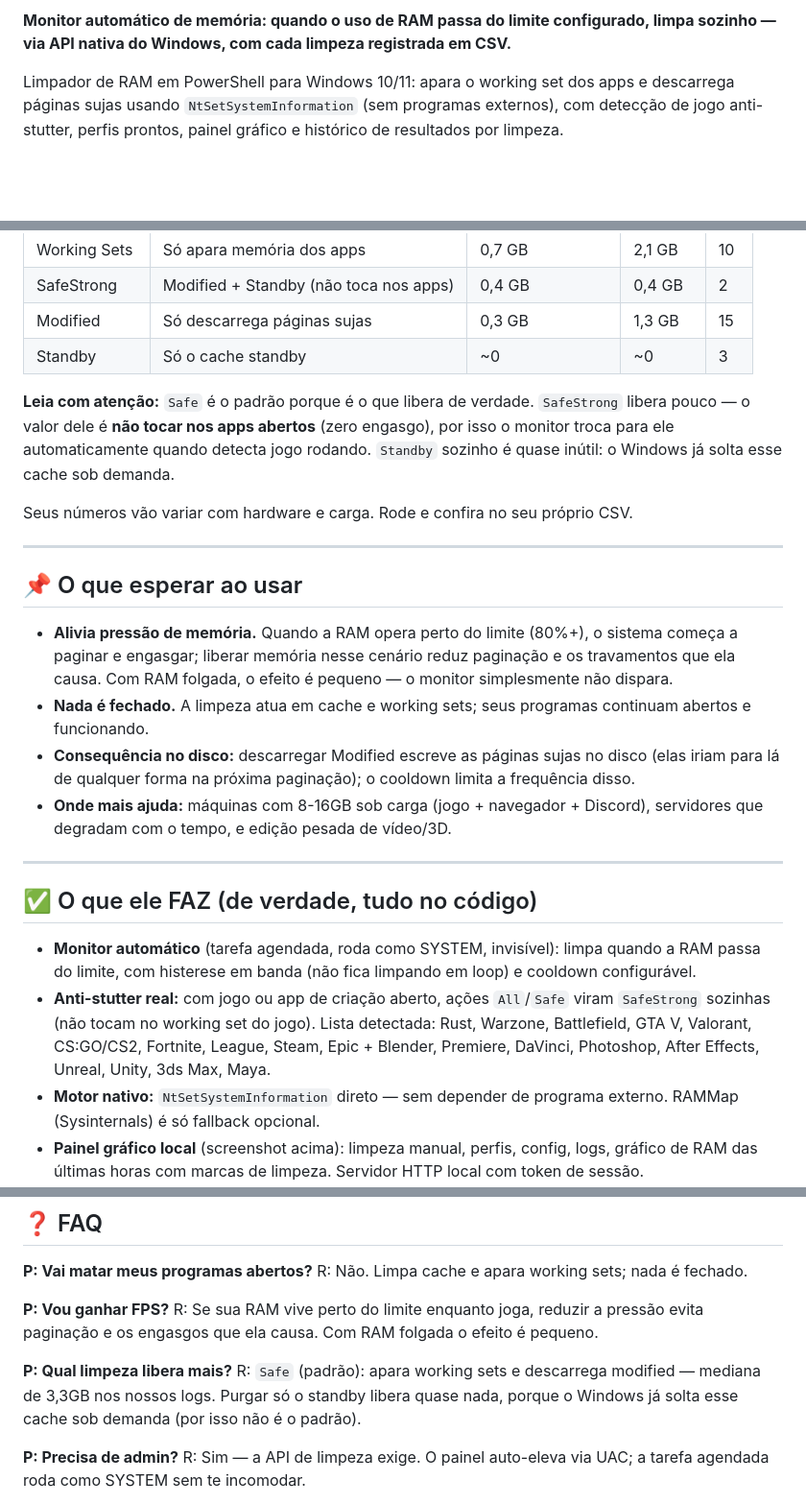
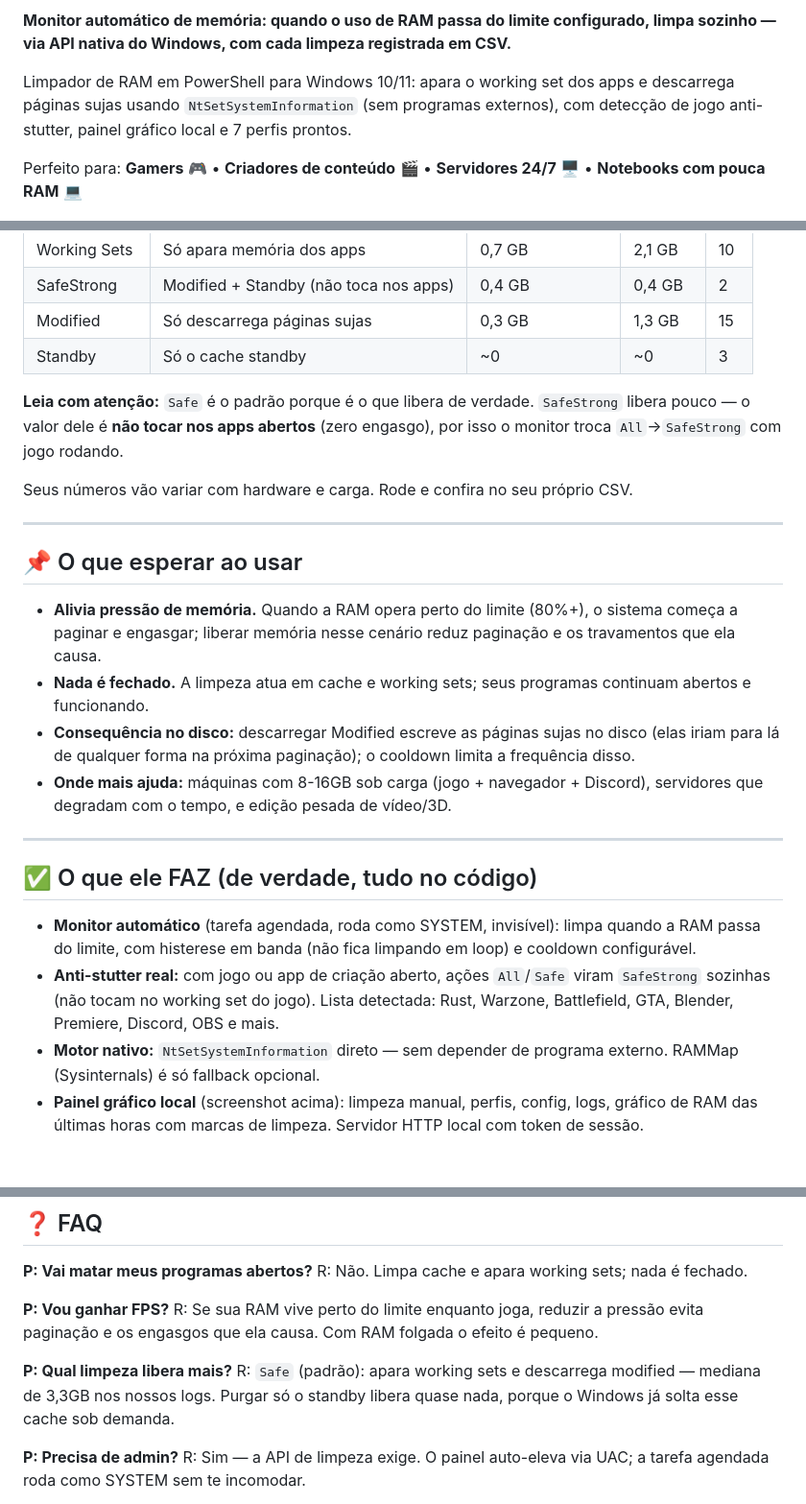
Before and after one commit to Codyte/Ram-Otimizador, a Markdown page: README.md, 3 parts joined by grey strips. Shown at 96% size. GitHub-like rendering; blank space fills up the shorter version.

Commit message:
docs: enhance README with SEO optimization, better badges, and searchability

```diff
--- a/README.md
+++ b/README.md
@@ -5,7 +11,9 @@
 
 **Monitor automático de memória: quando o uso de RAM passa do limite configurado, limpa sozinho — via API nativa do Windows, com cada limpeza registrada em CSV.**
 
-Limpador de RAM em PowerShell para Windows 10/11: apara o working set dos apps e descarrega páginas sujas usando `NtSetSystemInformation` (sem programas externos), com detecção de jogo anti-stutter, perfis prontos, painel gráfico e histórico de resultados por limpeza.
+Limpador de RAM em PowerShell para Windows 10/11: apara o working set dos apps e descarrega páginas sujas usando `NtSetSystemInformation` (sem programas externos), com detecção de jogo anti-stutter, painel gráfico local e 7 perfis prontos.
+
+Perfeito para: **Gamers** 🎮 • **Criadores de conteúdo** 🎬 • **Servidores 24/7** 🖥️ • **Notebooks com pouca RAM** 💻
 
 ![Painel do Ram-Otimizador](docs/ui-screenshot.png)
 
@@ -24,7 +32,7 @@ Todas as limpezas ficam registradas em `logs/cleanup-history.csv`. Resultados de
 | Modified | Só descarrega páginas sujas | 0,3 GB | 1,3 GB | 15 |
 | Standby | Só o cache standby | ~0 | ~0 | 3 |
 
-**Leia com atenção:** `Safe` é o padrão porque é o que libera de verdade. `SafeStrong` libera pouco — o valor dele é **não tocar nos apps abertos** (zero engasgo), por isso o monitor troca para ele automaticamente quando detecta jogo rodando. `Standby` sozinho é quase inútil: o Windows já solta esse cache sob demanda.
+**Leia com atenção:** `Safe` é o padrão porque é o que libera de verdade. `SafeStrong` libera pouco — o valor dele é **não tocar nos apps abertos** (zero engasgo), por isso o monitor troca `All`→`SafeStrong` com jogo rodando.
 
 Seus números vão variar com hardware e carga. Rode e confira no seu próprio CSV.
 
@@ -32,7 +40,7 @@ Seus números vão variar com hardware e carga. Rode e confira no seu próprio C
 
 ## 📌 O que esperar ao usar
 
-- **Alivia pressão de memória.** Quando a RAM opera perto do limite (80%+), o sistema começa a paginar e engasgar; liberar memória nesse cenário reduz paginação e os travamentos que ela causa. Com RAM folgada, o efeito é pequeno — o monitor simplesmente não dispara.
+- **Alivia pressão de memória.** Quando a RAM opera perto do limite (80%+), o sistema começa a paginar e engasgar; liberar memória nesse cenário reduz paginação e os travamentos que ela causa.
 - **Nada é fechado.** A limpeza atua em cache e working sets; seus programas continuam abertos e funcionando.
 - **Consequência no disco:** descarregar Modified escreve as páginas sujas no disco (elas iriam para lá de qualquer forma na próxima paginação); o cooldown limita a frequência disso.
 - **Onde mais ajuda:** máquinas com 8-16GB sob carga (jogo + navegador + Discord), servidores que degradam com o tempo, e edição pesada de vídeo/3D.
@@ -42,7 +50,7 @@ Seus números vão variar com hardware e carga. Rode e confira no seu próprio C
 ## ✅ O que ele FAZ (de verdade, tudo no código)
 
 - **Monitor automático** (tarefa agendada, roda como SYSTEM, invisível): limpa quando a RAM passa do limite, com histerese em banda (não fica limpando em loop) e cooldown configurável.
-- **Anti-stutter real:** com jogo ou app de criação aberto, ações `All`/`Safe` viram `SafeStrong` sozinhas (não tocam no working set do jogo). Lista detectada: Rust, Warzone, Battlefield, GTA V, Valorant, CS:GO/CS2, Fortnite, League, Steam, Epic + Blender, Premiere, DaVinci, Photoshop, After Effects, Unreal, Unity, 3ds Max, Maya.
+- **Anti-stutter real:** com jogo ou app de criação aberto, ações `All`/`Safe` viram `SafeStrong` sozinhas (não tocam no working set do jogo). Lista detectada: Rust, Warzone, Battlefield, GTA, Blender, Premiere, Discord, OBS e mais.
 - **Motor nativo:** `NtSetSystemInformation` direto — sem depender de programa externo. RAMMap (Sysinternals) é só fallback opcional.
 - **Painel gráfico local** (screenshot acima): limpeza manual, perfis, config, logs, gráfico de RAM das últimas horas com marcas de limpeza. Servidor HTTP local com token de sessão.
 - **7 perfis prontos** + recomendação automática que analisa seu hardware.
@@ -130,7 +138,7 @@ R: Não. Limpa cache e apara working sets; nada é fechado.
 R: Se sua RAM vive perto do limite enquanto joga, reduzir a pressão evita paginação e os engasgos que ela causa. Com RAM folgada o efeito é pequeno.
 
 **P: Qual limpeza libera mais?**
-R: `Safe` (padrão): apara working sets e descarrega modified — mediana de 3,3GB nos nossos logs. Purgar só o standby libera quase nada, porque o Windows já solta esse cache sob demanda (por isso não é o padrão).
+R: `Safe` (padrão): apara working sets e descarrega modified — mediana de 3,3GB nos nossos logs. Purgar só o standby libera quase nada, porque o Windows já solta esse cache sob demanda.
 
 **P: Precisa de admin?**
 R: Sim — a API de limpeza exige. O painel auto-eleva via UAC; a tarefa agendada roda como SYSTEM sem te incomodar.
```
Also changed, not shown: other parts of README.md (+7 -1 lines).
